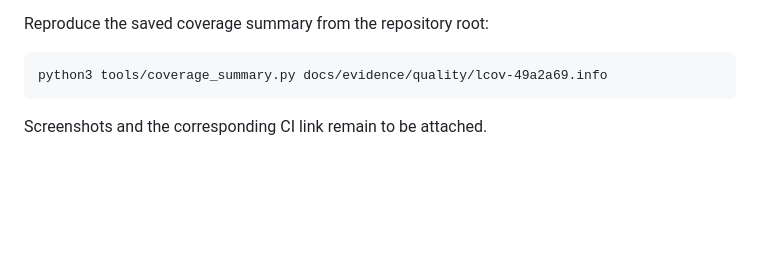
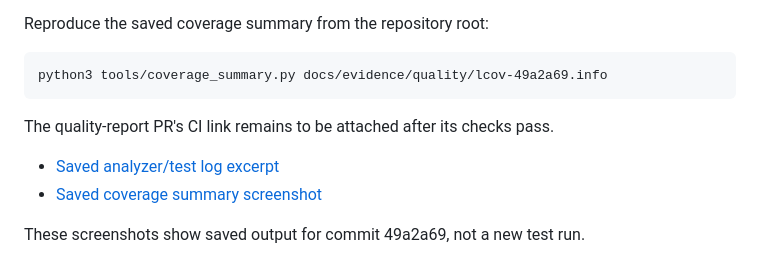
Before and after one commit to charleswereangoye/changa_app, a Markdown page: docs/quality_report.md, the part around the change. Drawn GitHub-style; blank space fills up the shorter version.

Commit message:
docs: add analyzer test and coverage screenshots

```diff
--- a/docs/quality_report.md
+++ b/docs/quality_report.md
@@ -82,4 +82,9 @@ Reproduce the saved coverage summary from the repository root:
 
     python3 tools/coverage_summary.py docs/evidence/quality/lcov-49a2a69.info
 
-Screenshots and the corresponding CI link remain to be attached.
+The quality-report PR's CI link remains to be attached after its checks pass.
+
+- [Saved analyzer/test log excerpt](evidence/quality/analyze-tests-49a2a69.png)
+- [Saved coverage summary screenshot](evidence/quality/coverage-summary-49a2a69.png)
+
+These screenshots show saved output for commit 49a2a69, not a new test run.
```
Also changed, not shown: docs/evidence/quality/coverage-summary-49a2a69.png (added), 1 other file.
